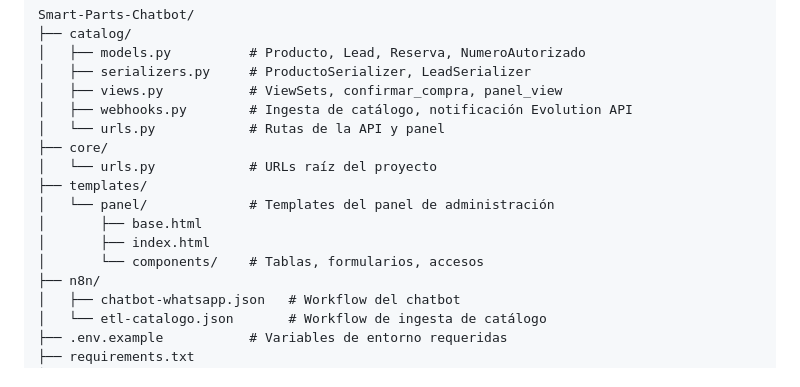
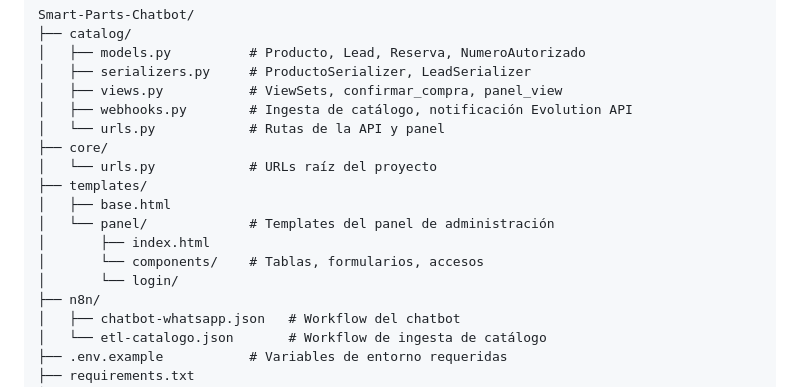
Before and after one commit to fabianyao-dev/Smart-Parts-Chatbot, a Markdown page: README.md, the part around the change. GitHub-like rendering.

```diff
--- a/README.md
+++ b/README.md
@@ -159,10 +159,11 @@ Smart-Parts-Chatbot/
 ├── core/
 │   └── urls.py            # URLs raíz del proyecto
 ├── templates/
+│   ├── base.html
 │   └── panel/             # Templates del panel de administración
-│       ├── base.html
 │       ├── index.html
 │       └── components/    # Tablas, formularios, accesos
+│       └── login/
 ├── n8n/
 │   ├── chatbot-whatsapp.json   # Workflow del chatbot
 │   └── etl-catalogo.json       # Workflow de ingesta de catálogo
```
